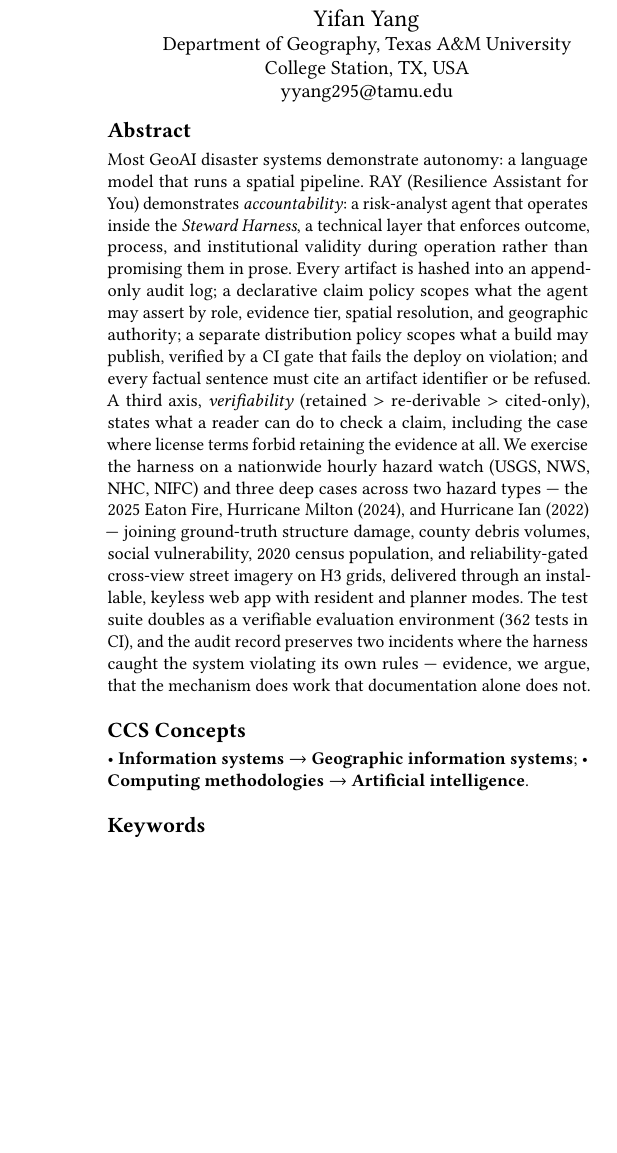
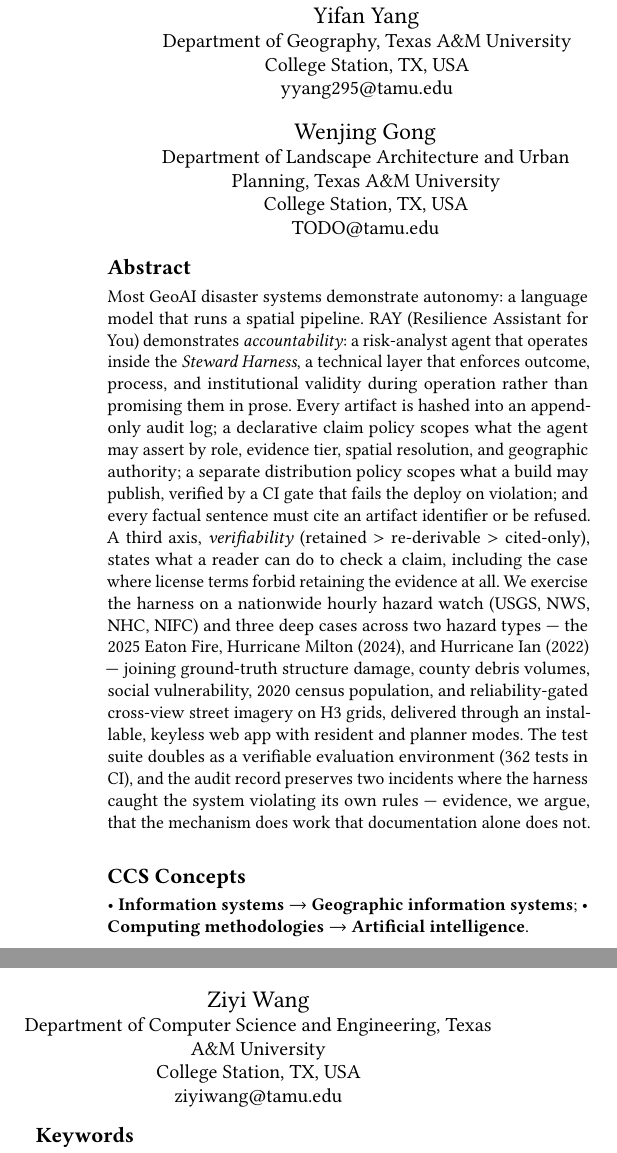
Before and after one commit to rayford295/ray-resilience, a LaTeX paper (paper/ray-resilience-oasis2026.tex): part of one column of page 1 of 3 before the commit and two parts of the columns of page 1 of 3 after it, the two joined at a grey line, cut so that both start at the same text, the shorter picture padded with empty space. Compiled offline with pdfLaTeX.

Commit message:
paper: four authors — Yang, Zou, Gong (LAUP), Wang (CSE)
Wenjing Gong (Department of Landscape Architecture and Urban Planning,
TAMU) third, Ziyi Wang (Department of Computer Science and Engineering,
TAMU) fourth. Wang's address is from her homepage; Gong's is a visible
TODO placeholder so it cannot be submitted unnoticed. PDF rebuilt.

Co-Authored-By: Claude Fable 5.1 <noreply@anthropic.com>

```diff
--- a/paper/ray-resilience-oasis2026.tex
+++ b/paper/ray-resilience-oasis2026.tex
@@ -34,6 +34,18 @@
   \institution{Department of Geography, Texas A\&M University}
   \city{College Station}\state{TX}\country{USA}}
 \email{lzou@tamu.edu} % PLACEHOLDER — verify before submission
+
+\author{Wenjing Gong}
+\affiliation{%
+  \institution{Department of Landscape Architecture and Urban Planning, Texas A\&M University}
+  \city{College Station}\state{TX}\country{USA}}
+\email{TODO@tamu.edu} % PLACEHOLDER — Wenjing Gong's TAMU address not verified; fill in before submission
+
+\author{Ziyi Wang}
+\affiliation{%
+  \institution{Department of Computer Science and Engineering, Texas A\&M University}
+  \city{College Station}\state{TX}\country{USA}}
+\email{ziyiwang@tamu.edu} % from the author's homepage (zoe-wang.com); verify before submission
 
 \begin{abstract}
 Most GeoAI disaster systems demonstrate autonomy: a language model that
```
Also changed, not shown: docs/STATUS.md (+1 -1 lines), paper/ray-resilience-oasis2026.pdf.
